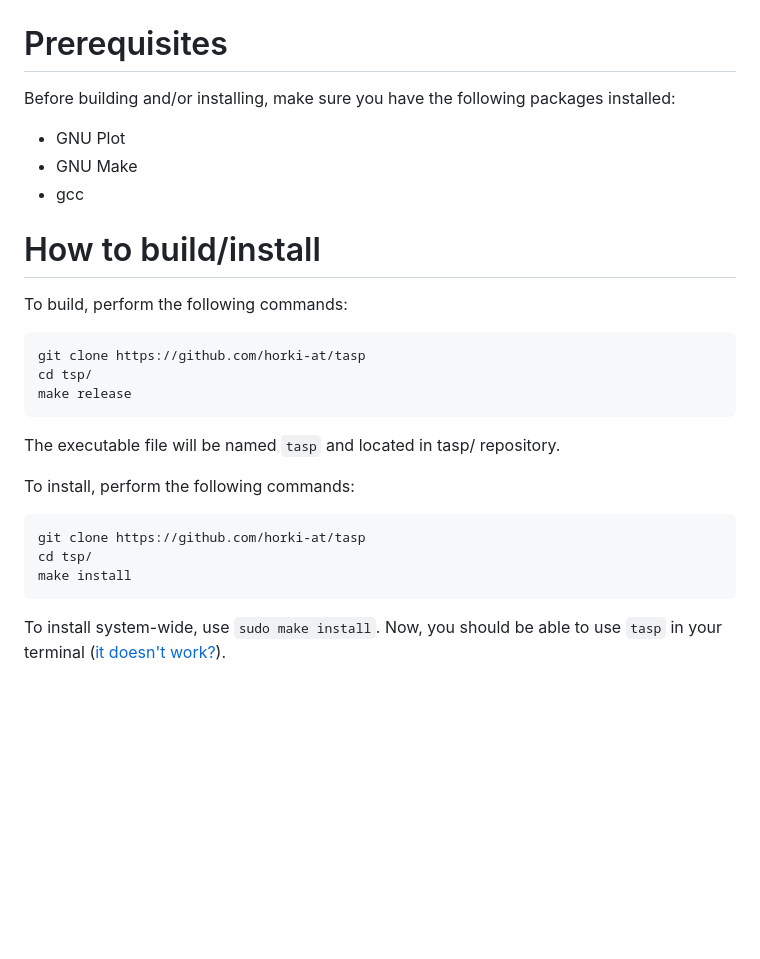
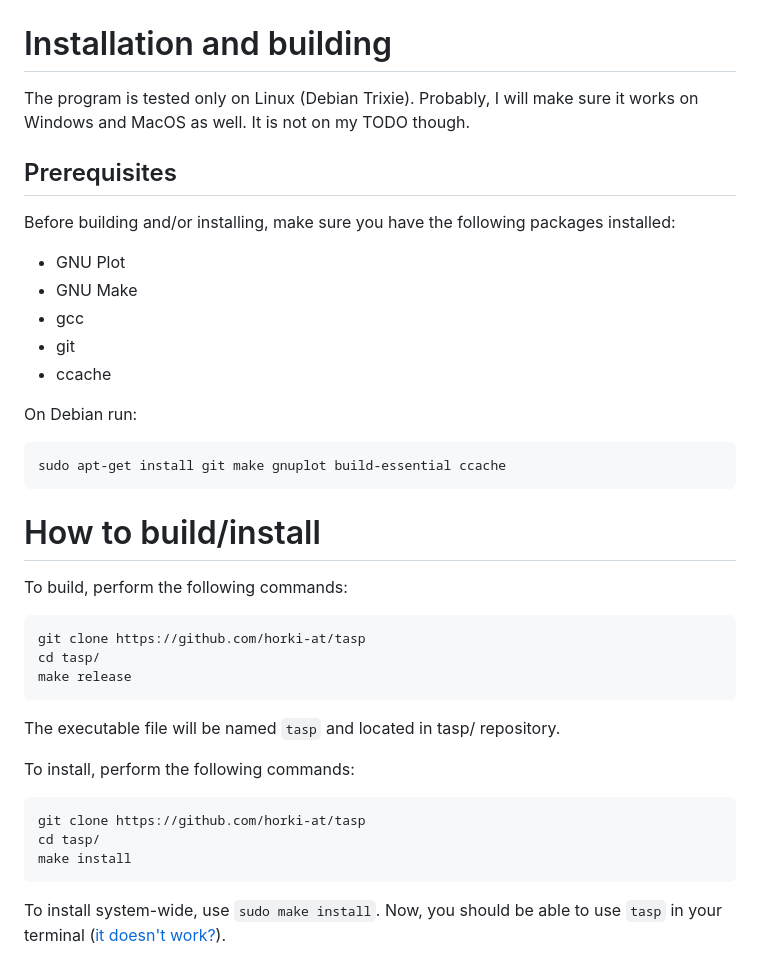
Before and after one commit to horki-at/tasp, a Markdown page: README.md, the part around the change. GitHub-like rendering; blank space fills up the shorter version.

Commit message:
more readme fixes

````diff
--- a/README.md
+++ b/README.md
@@ -42,18 +42,28 @@ tasp --output="att48_path.png" --temp=5000 -m40 -Mstd -Apath_vis < att48.txt
 <img src="img/att48_path.png" width=350>
 
 
-# Prerequisites
+# Installation and building
+The program is tested only on Linux (Debian Trixie). Probably, I will make sure it works on Windows and MacOS as well. It is not on my TODO though.
+
+## Prerequisites
 Before building and/or installing, make sure you have the following packages
 installed:
 - GNU Plot
 - GNU Make
 - gcc
+- git
+- ccache
+
+On Debian run:
+```bash
+sudo apt-get install git make gnuplot build-essential ccache
+```
 
 # How to build/install
 To build, perform the following commands:
 ```bash
 git clone https://github.com/horki-at/tasp
-cd tsp/
+cd tasp/
 make release
 ```
 The executable file will be named `tasp` and located in tasp/ repository.
@@ -61,7 +71,7 @@ The executable file will be named `tasp` and located in tasp/ repository.
 To install, perform the following commands:
 ```bash
 git clone https://github.com/horki-at/tasp
-cd tsp/
+cd tasp/
 make install
 ```
 To install system-wide, use `sudo make install`. Now, you should be able to
````
